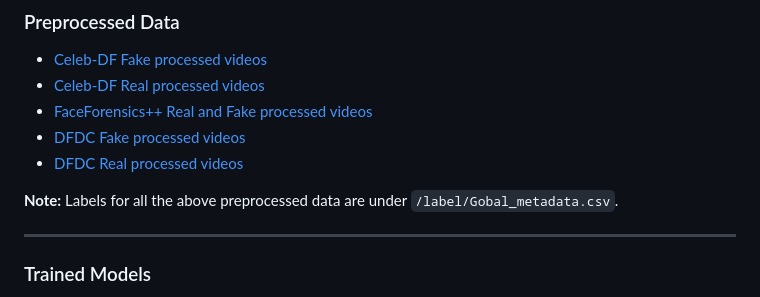
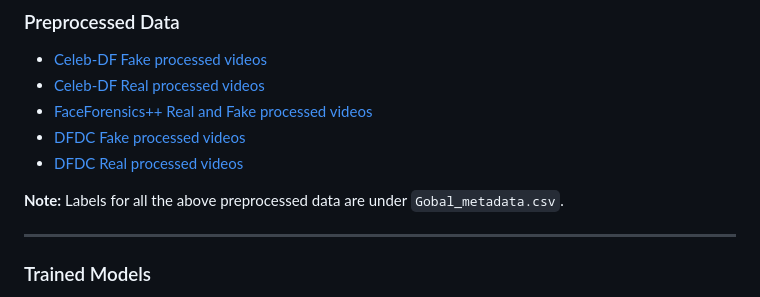
Before and after one commit to jatin-dehla/deepfake-detection-ml, a Markdown page: README.md, the part around the change. Drawn GitHub-style.

```diff
--- a/README.md
+++ b/README.md
@@ -85,7 +85,7 @@ Code in the helper notebooks and scripts may assist with preprocessing tasks, su
 - [DFDC Fake processed videos](https://drive.google.com/drive/folders/1yz3DBeFJvZ_QzWsyY7EwBNm7fx4MiOfF?usp=sharing)
 - [DFDC Real processed videos](https://drive.google.com/drive/folders/1wN3ZOd0WihthEeH__Lmj_ENhoXJN6U11?usp=sharing)
 
-**Note:** Labels for all the above preprocessed data are under `/label/Gobal_metadata.csv`.
+**Note:** Labels for all the above preprocessed data are under `Gobal_metadata.csv`.
 
 ---
 
```
